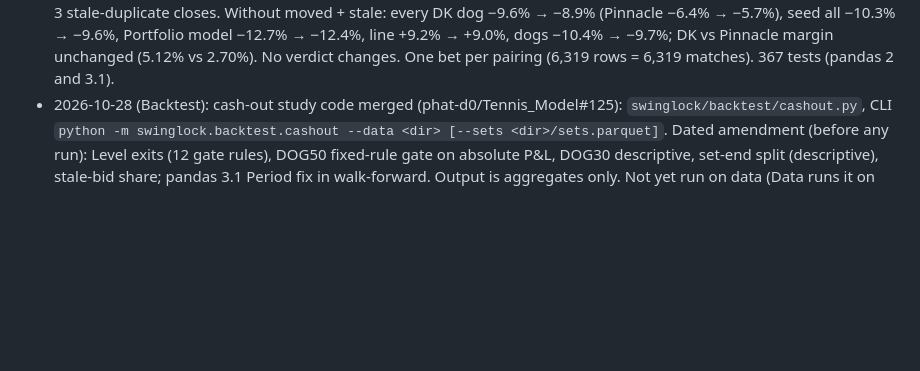
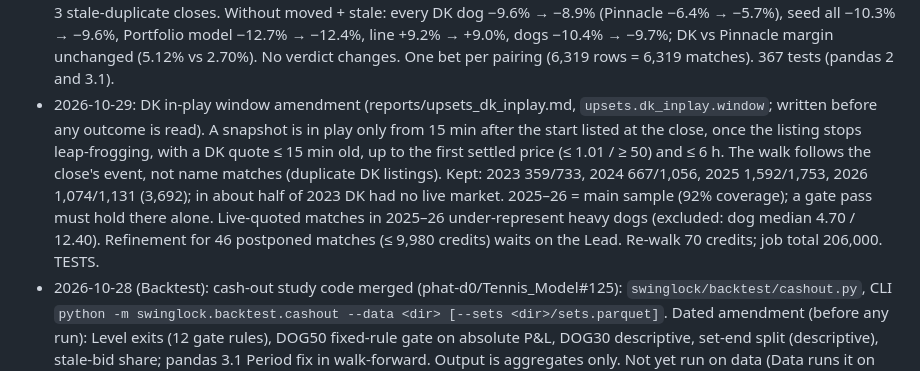
Before and after one commit to phat-d0/Tennis_Model, a Markdown page: CLAUDE.md, the part around the change. Rendered like a GitHub page; blank space fills up the shorter version.

```diff
--- a/CLAUDE.md
+++ b/CLAUDE.md
@@ -539,6 +539,13 @@ Since phat-d0/Tennis_Model#116 also: `min_arb_profit_per_contract` (the alert th
   Without moved + stale: every DK dog −9.6% → −8.9% (Pinnacle −6.4% → −5.7%), seed all −10.3% → −9.6%, Portfolio model
   −12.7% → −12.4%, line +9.2% → +9.0%, dogs −10.4% → −9.7%; DK vs Pinnacle margin unchanged (5.12% vs 2.70%). No verdict
   changes. One bet per pairing (6,319 rows = 6,319 matches). 367 tests (pandas 2 and 3.1).
+- 2026-10-29: DK in-play window amendment (reports/upsets_dk_inplay.md, `upsets.dk_inplay.window`; written before any outcome
+  is read). A snapshot is in play only from 15 min after the start listed at the close, once the listing stops leap-frogging,
+  with a DK quote ≤ 15 min old, up to the first settled price (≤ 1.01 / ≥ 50) and ≤ 6 h. The walk follows the close's event, not
+  name matches (duplicate DK listings). Kept: 2023 359/733, 2024 667/1,056, 2025 1,592/1,753, 2026 1,074/1,131 (3,692); in about
+  half of 2023 DK had no live market. 2025–26 = main sample (92% coverage); a gate pass must hold there alone. Live-quoted matches
+  in 2025–26 under-represent heavy dogs (excluded: dog median 4.70 / 12.40). Refinement for 46 postponed matches (≤ 9,980
+  credits) waits on the Lead. Re-walk 70 credits; job total 206,000. TESTS.
 - 2026-10-28 (Backtest): cash-out study code merged (phat-d0/Tennis_Model#125): `swinglock/backtest/cashout.py`, CLI
   `python -m swinglock.backtest.cashout --data <dir> [--sets <dir>/sets.parquet]`. Dated amendment (before any run):
   Level exits (12 gate rules), DOG50 fixed-rule gate on absolute P&L, DOG30 descriptive, set-end split (descriptive),
```
Also changed, not shown: docs/WORK_PLAN.md (+4 -3 lines), reports/upsets_dk_inplay.md (+73 -30 lines).
